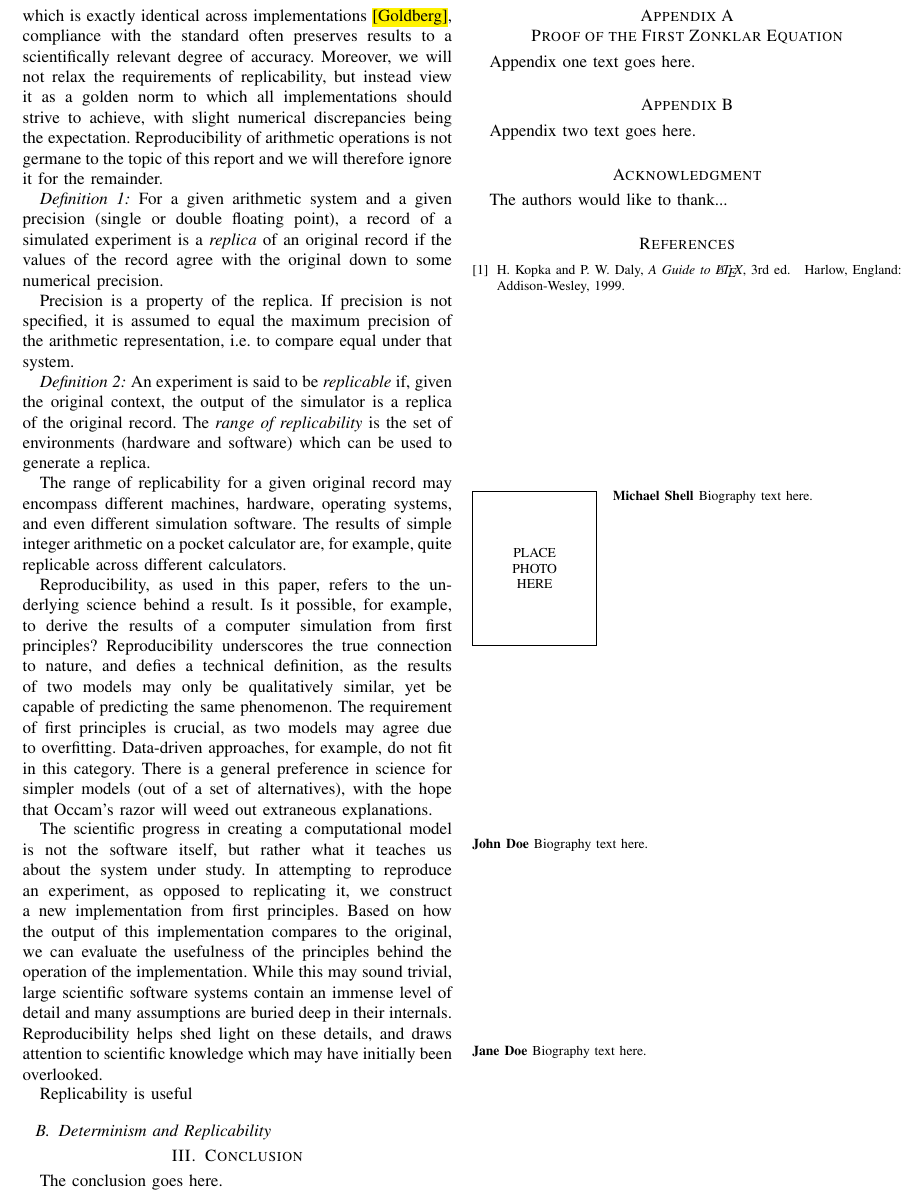
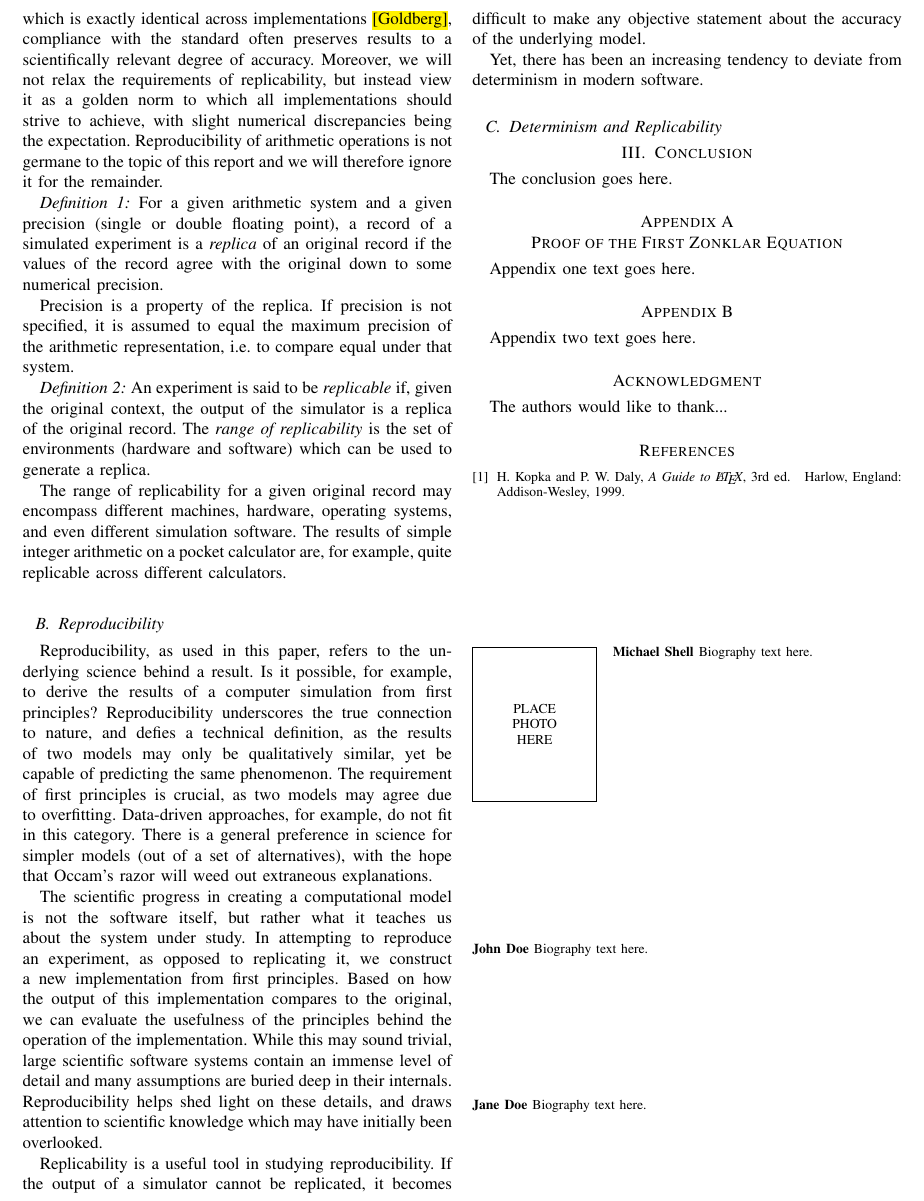
Before and after one commit to 0u812/ieee-reproducibility-paper, a LaTeX paper (model_reproducibility.tex): part of page 2 of 2, cut at the place of the change. Compiled offline with pdfLaTeX.

Commit message:
modify sections

```diff
--- a/model_reproducibility.tex
+++ b/model_reproducibility.tex
@@ -581,6 +581,8 @@ machines, hardware, operating systems, and even different simulation software.
 The results of simple integer arithmetic on a pocket calculator are, for example,
 quite replicable across different calculators.
 
+\subsection{Reproducibility}
+
 Reproducibility, as used in this paper, refers to the underlying science
 behind a result.
 Is it possible, for example, to derive the results of a computer simulation
@@ -608,7 +610,15 @@ deep in their internals.
 Reproducibility helps shed light on these details, and draws attention
 to scientific knowledge which may have initially been overlooked.
 
-Replicability is useful
+Replicability is a useful tool in studying reproducibility.
+If the output of a simulator cannot be replicated, it becomes
+difficult to make any objective statement about the accuracy of the
+underlying model.
+
+
+
+Yet, there has been an increasing tendency to deviate from determinism
+in modern software.
 
 \subsection{Determinism and Replicability}
 
```
Also changed, not shown: model_reproducibility.tex (2 more changed lines).
